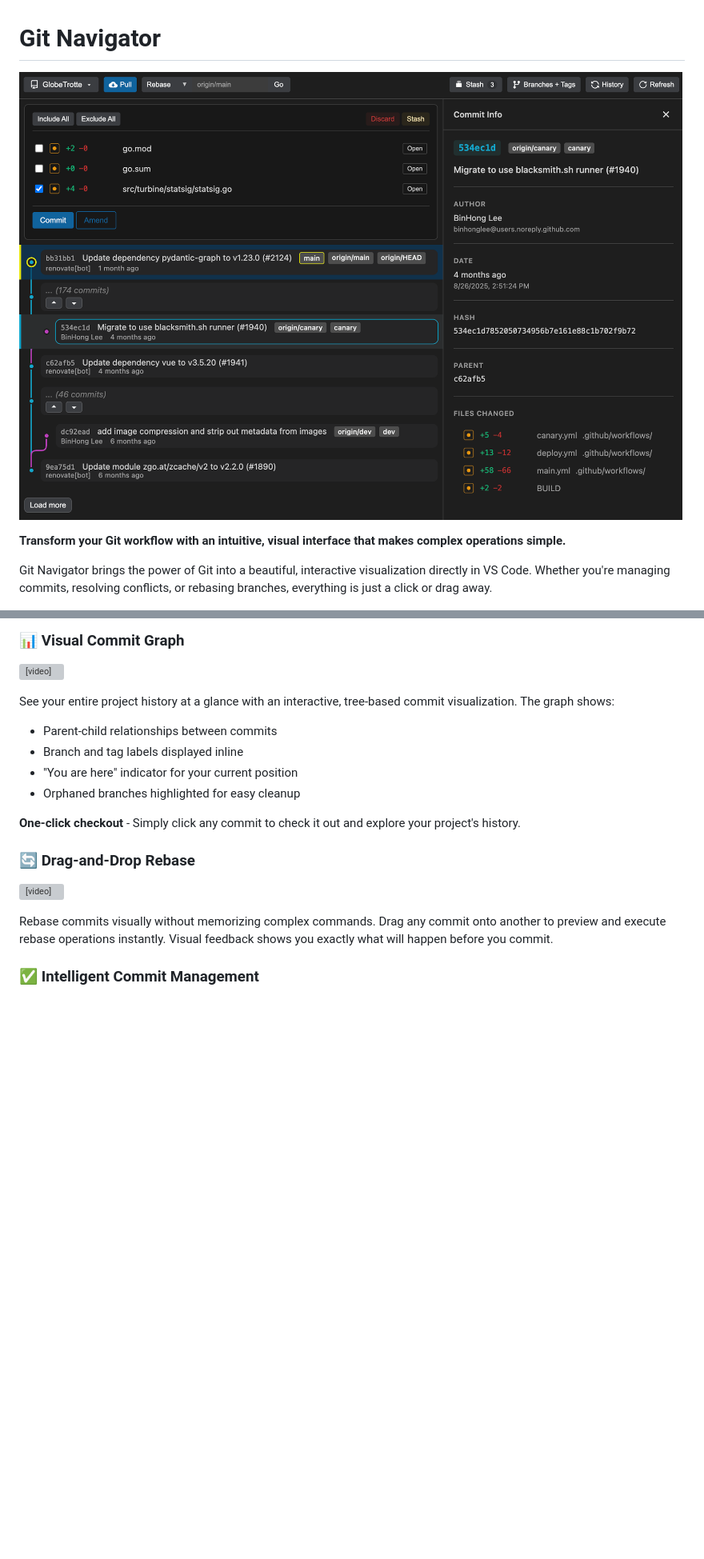
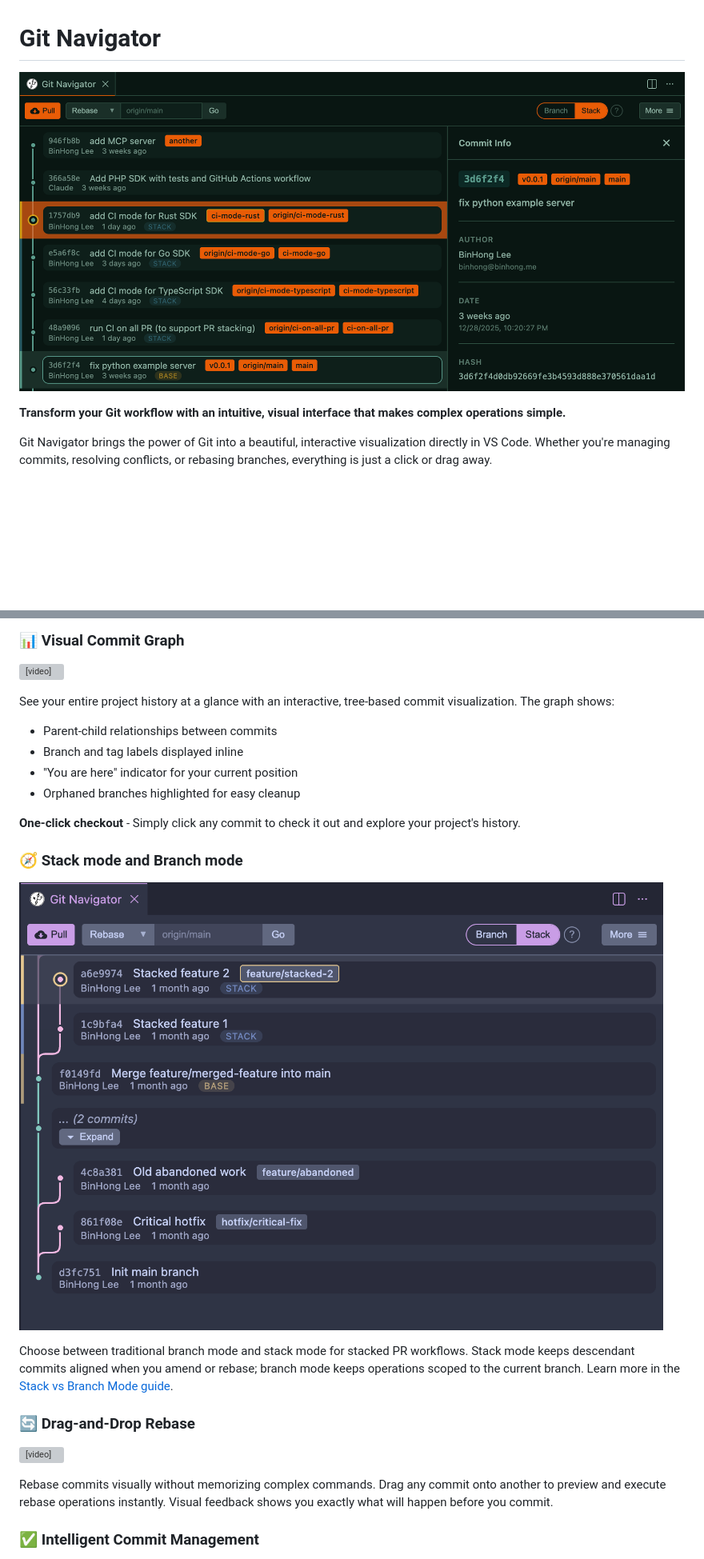
Before and after one commit to binhonglee/git_navigator, a Markdown page: README.md, 2 parts joined by grey strips. Shown: that part at 80% size. Rendered like a GitHub page; pictures changed too: static/landing.png; blank space fills up the shorter version; grey boxes are pictures that could not be loaded.

```diff
--- a/README.md
+++ b/README.md
@@ -18,6 +18,12 @@ See your entire project history at a glance with an interactive, tree-based comm
 - Orphaned branches highlighted for easy cleanup
 
 **One-click checkout** - Simply click any commit to check it out and explore your project's history.
+
+### 🧭 Stack mode and Branch mode
+![stack_vs_branch](static/stack-graph.png)
+
+Choose between traditional branch mode and stack mode for stacked PR workflows. Stack mode keeps descendant commits aligned when you amend or rebase; branch mode keeps operations scoped to the current branch.
+Learn more in the [Stack vs Branch Mode guide](https://gitnav.xyz/stack.html).
 
 ### 🔄 Drag-and-Drop Rebase
 <video src="static/rebase.mp4" controls muted autoplay loop></video>
```
Also changed, not shown: other parts of README.md (+4 -0 lines), CHANGELOG.md (+12 -0 lines), 5 other files.
